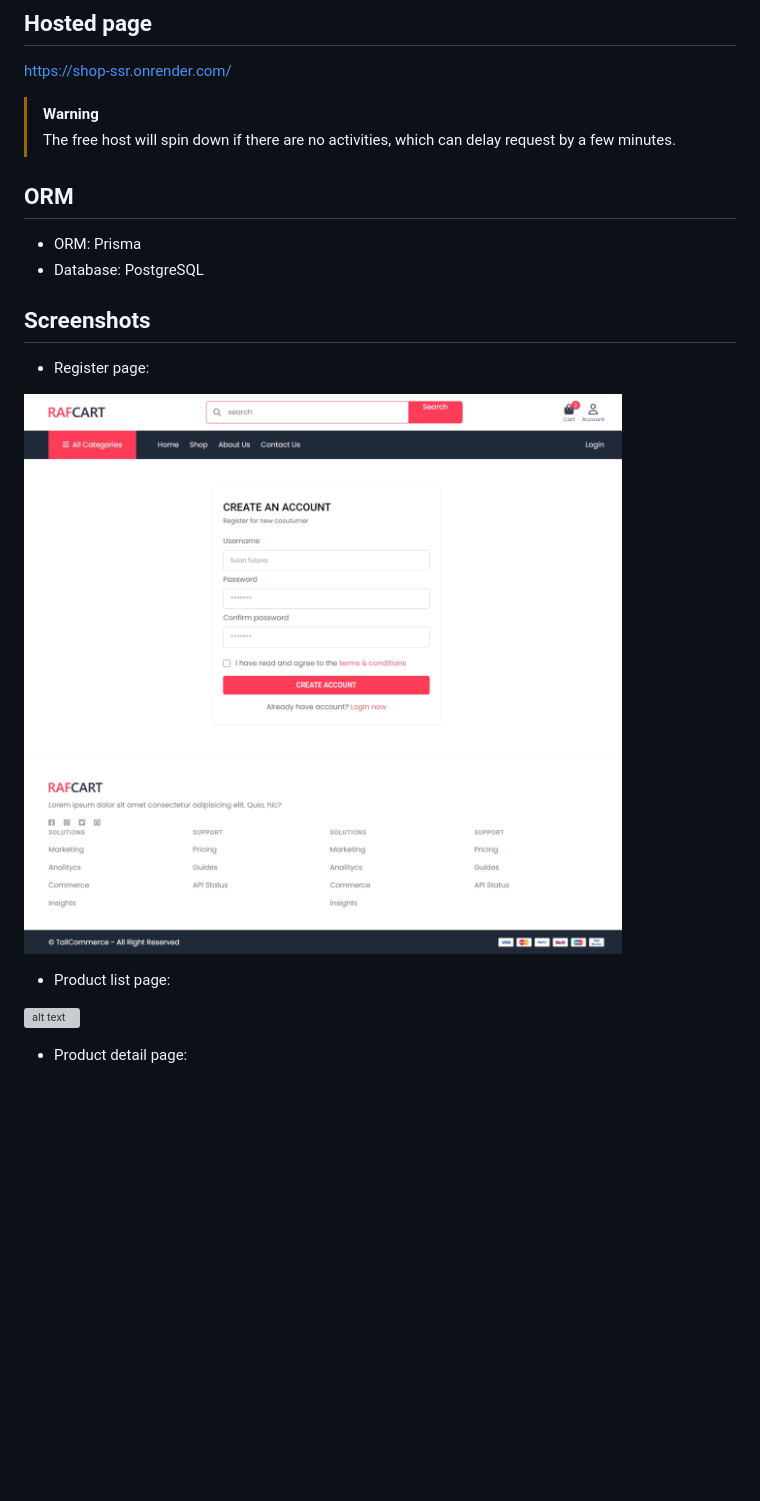
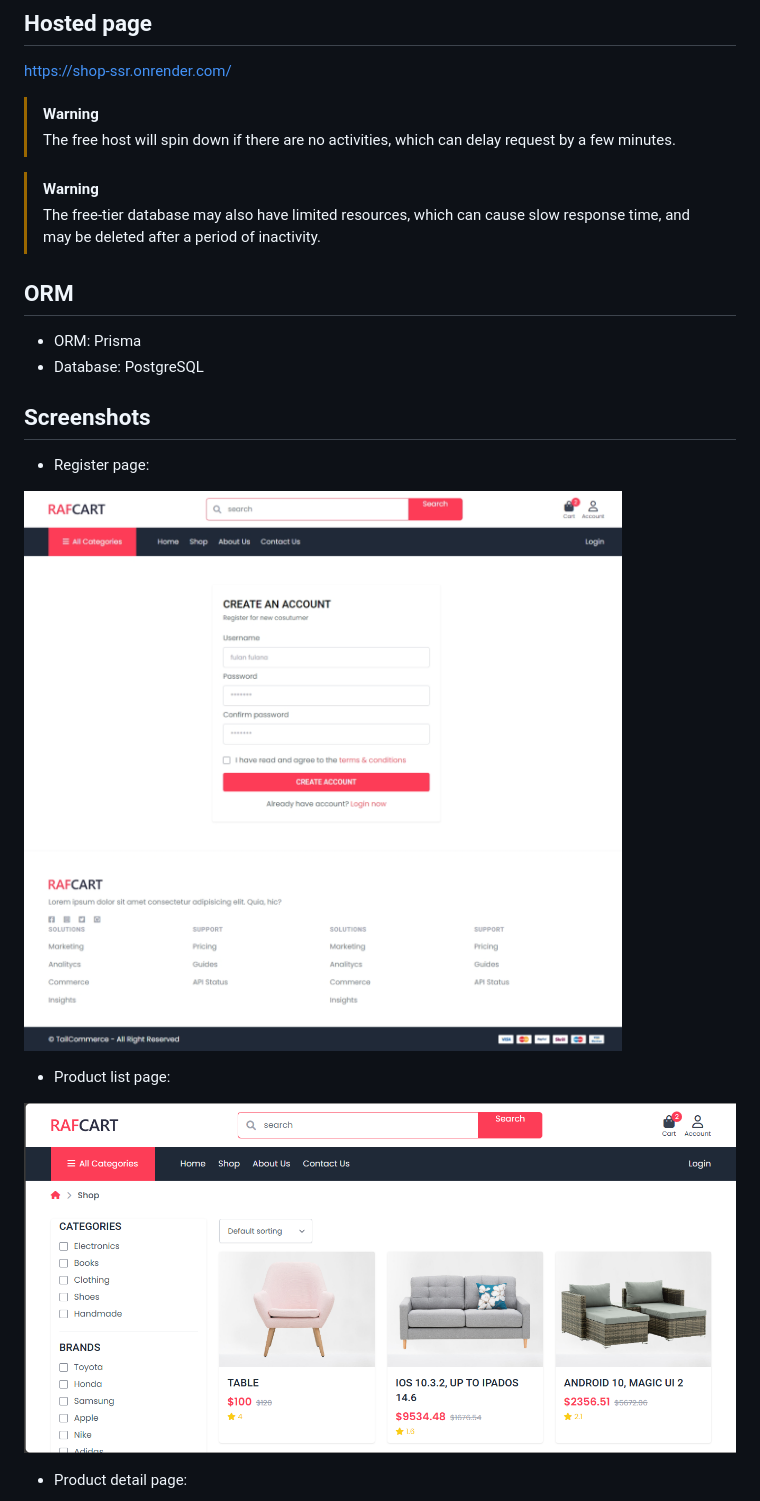
Before and after one commit to Vuhuydiet/shop-SSR, a Markdown page: docs/GA04.md, the part around the change printed below. GitHub-like rendering; pictures changed too: assets/screenshots/GA04/image.png (added); blank space fills up the shorter version; grey boxes are pictures that could not be loaded.

```diff
--- a/report.md
+++ b/docs/GA04.md
@@ -26,6 +26,9 @@ https://shop-ssr.onrender.com/
 > [!WARNING]
 > The free host will spin down if there are no activities, which can delay request by a few minutes.
 
+> [!WARNING]
+> The free-tier database may also have limited resources, which can cause slow response time, and may be deleted after a period of inactivity.
+
 ## ORM
 
 - ORM: Prisma
@@ -35,11 +38,11 @@ https://shop-ssr.onrender.com/
 
 - Register page:
 
-![alt text](image-4.png)
+![alt text](./../assets/screenshots/GA04/image-4.png)
 
 - Product list page:
 
-![alt text](image.png)
+![alt text](./../assets/screenshots/GA04/image.png)
 
 - Product detail page:
 
```
Also changed, not shown: other parts of docs/GA04.md (+1 -1 lines), assets/screenshots/GA04/image-1.png (renamed from image-1.png), assets/screenshots/GA04/image-2.png (renamed from image-2.png), assets/screenshots/GA04/image-3.png (renamed from image-3.png), assets/screenshots/GA04/image-4.png (renamed from image-4.png), assets/screenshots/GA04/image-5.png (renamed from image-5.png), 4 other files.
